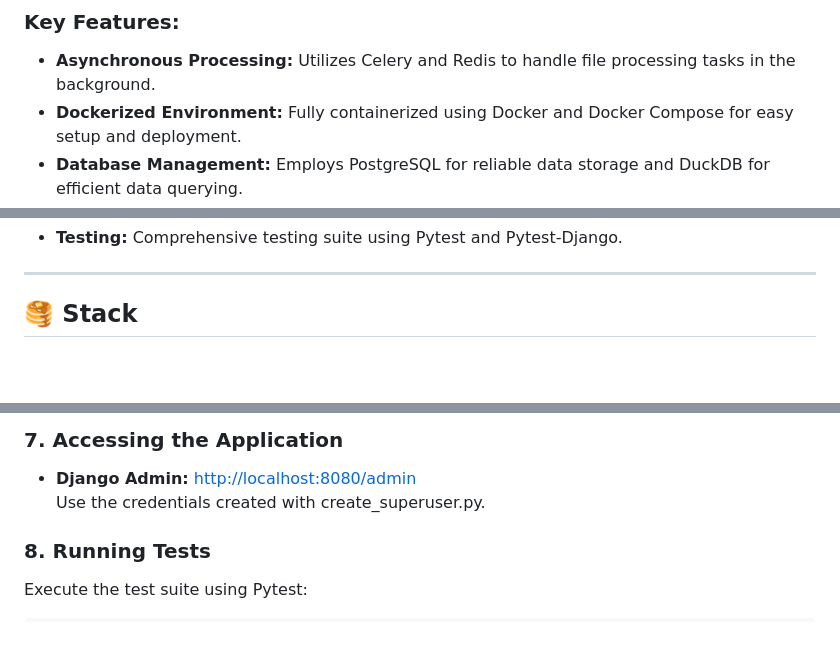
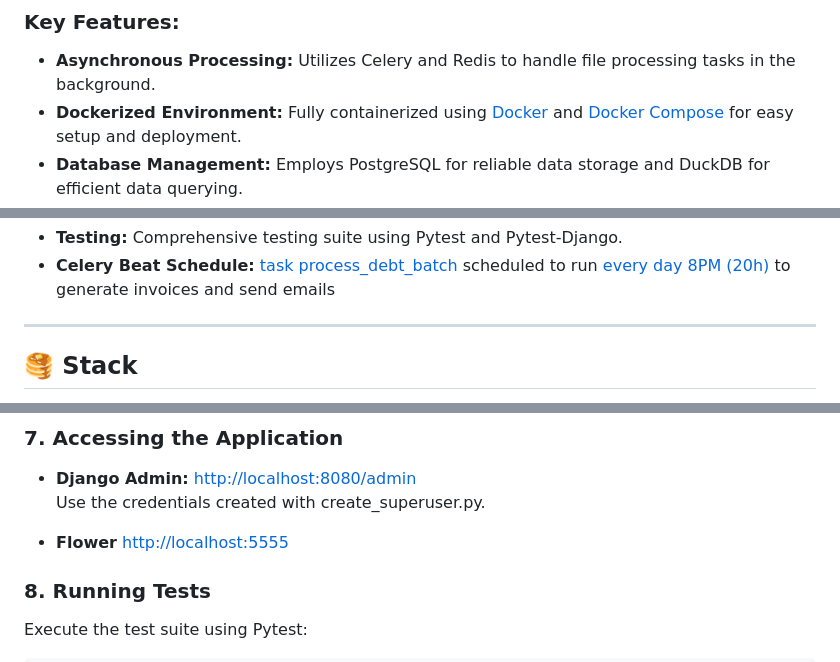
Before and after one commit to jvictor-am/file_uploader, a Markdown page: README.md, 3 parts joined by grey strips. GitHub-like rendering; blank space fills up the shorter version.

Commit message:
feat: update readme

```diff
--- a/README.md
+++ b/README.md
@@ -14,5 +14,5 @@ You can interact with the system using [Django Admin](http://localhost:8080/admi
 ### Key Features:
 
 - **Asynchronous Processing:** Utilizes Celery and Redis to handle file processing tasks in the background.
-- **Dockerized Environment:** Fully containerized using Docker and Docker Compose for easy setup and deployment.
+- **Dockerized Environment:** Fully containerized using [Docker](./Dockerfile) and [Docker Compose](./docker-compose.yml) for easy setup and deployment.
 - **Database Management:** Employs PostgreSQL for reliable data storage and DuckDB for efficient data querying.
@@ -20,4 +20,5 @@ You can interact with the system using [Django Admin](http://localhost:8080/admi
 - **Testing:** Comprehensive testing suite using Pytest and Pytest-Django.
+- **Celery Beat Schedule:** [task process_debt_batch](./billing/tasks.py#121) scheduled to run [every day 8PM (20h)](./file_uploader/settings.py#160) to generate invoices and send emails
 
 ---
 
@@ -96,6 +97,8 @@ docker exec file_uploader_web_1 sh -c "git config --global --add safe.directory
 - **Django Admin:** [http://localhost:8080/admin](http://localhost:8080/admin)\
   Use the credentials created with create_superuser.py.
 
+- **Flower** [http://localhost:5555](http://localhost:5555)
+
 ### 8. Running Tests
 
 Execute the test suite using Pytest:
```
Also changed, not shown: other parts of README.md (+1 -1 lines).
